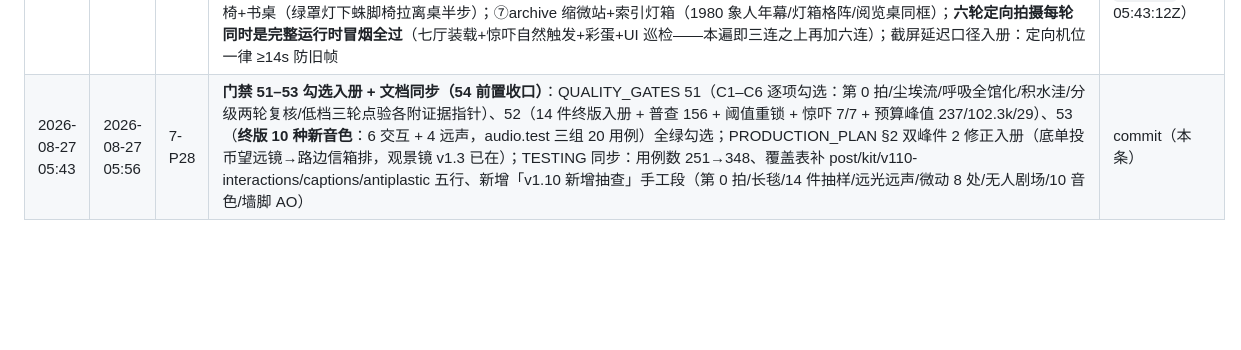
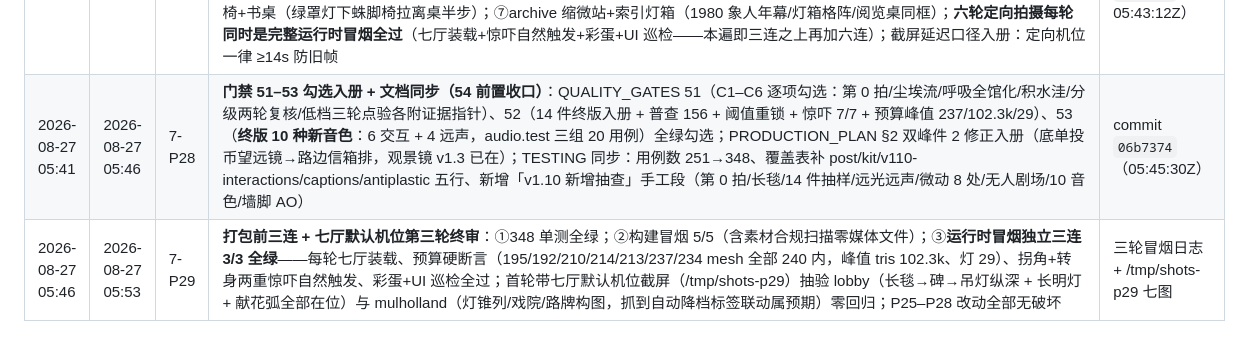
Before and after one commit to daleselaji-dev/DavidLinch-Archive, a Markdown page: WORKLOG.md, the part around the change. Drawn GitHub-style; blank space fills up the shorter version.

Commit message:
v1.10 P29（打包前三连）：348 单测 + 构建冒烟 + 运行时冒烟独立三连 3/3 全绿，两重惊吓自然触发保持，七厅第三轮终审零回归
Co-authored-by: DDDonut <daleselaji-dev@users.noreply.github.com>

```diff
--- a/WORKLOG.md
+++ b/WORKLOG.md
@@ -298,4 +298,5 @@
 | 2026-08-27 04:49 | 2026-08-27 04:55 | 6-P25 | **抛光第 25 遍：帮助面板键位同步审计（键位三入口防漂移门禁）**：键位有三个入口——`main.js` keydown 分发、HUD 底栏按钮快捷键标注、帮助面板行表——任何一处改动另两处漏更新即「文档漂移」；逐键对照普查：E/L/T/G/C/H/M/V/Q/F 十键 keydown↔底栏八钮全对上，**唯一缺口 = H 键自身未入帮助行表**（只在底栏按钮上标注，玩家关掉面板后无从再查「帮助怎么开」）→ 补「H — 操作指南（本页）」一行；captions.test 新增 P25 审计组 +3（三方提取器防静默失效 / keydown 每键都有帮助行含 Esc / 底栏标注键无死标注）→ **344 单测全绿**（341→344）；顺带点验：瀑布水雾/月虹/守望应答、studio 雨窗、mulholland 门楣灯带皆为既有完备件不再重复施工 | commit `f2a0de2`（04:55:11Z） |
 | 2026-08-27 04:55 | 2026-08-27 05:02 | 6-P26 | **抛光第 26 遍：混音纪律普查转门禁（250 发声点全量摸底）**：七厅 + 主循环全部 `sfx/sfxAt` 调用逐一提取（250 处）——音量分布摸底：**vol >1.05 离群 = 0**、满格裸调用 20 处全部是该满格的时刻（惊吓 scare/thud/swell、事件钟鸣 chime、贴脸 sip）、主总线 0.9 留 headroom、远声五族（doorfar/pipeknock/sirenfar/drawerfar/liftbell）全部 `sfxAt` 位置化且 ref 2.2–20 与距离叙事一致；audio.test 新增 P26 审计组 +4：①提取器防静默失效（≥240 发声点）②**音量天花板 1.0 零越界**（想更响只能靠音色包络自己挣，不许调用端推子救）③far 族必位置化 + ref ≥2（到处都是的远＝没有方位的近）④满格裸调用钉界 10–24（满音量是保留字防膨胀）→ **348 单测全绿**（344→348）；结论：混音纪律本就成立，现在钉进门禁防回退 | commit `98aa181`（05:02:00Z） |
 | 2026-08-27 05:02 | 2026-08-27 05:42 | 6-P27 | **抛光第 27 遍：本轮 14 件英雄增件近景终审（七厅逐件定向机位取证）**：每件新增资产各补一张近景成画（P22 是出生点全景、本遍是增件本身）——①lobby 绞盘特写三轮定档（首两轮撞天鹅绒触摸柱/画幅裁切，第三轮 (-11.4,0.3) 1.9m 机位：黄铜背板/绞鼓缠缆/木摇柄/棘轮爪/立缆沿柱全部可读）；②twinpeaks 信箱排四轮定档（**排障一发：swiftshader 合成器滞后**——瞬移即时生效但 capturePage 拿到的是旧合成帧，4.5s 延迟两轮全拍成瞬移前画面且机位日志自证坐标正确；延迟提到 14s + 南移避前景电线杆后成画：三箱高矮歪斜/中箱门敞/右箱红旗全读出）；③eraserhead 更衣柜排一拍成画（通风缝/03-05 号牌/虚掩中门/05 挂锁/打卡钟/汇流排同框）；④bluevelvet 穿衣镜（防尘布搭顶/暗玻/A 字腿/邻桌灯暖反光接住——拍中「帷幕在你背后合拢了一次」怪谈字幕）；⑤mulholland 呼叫铃（铃盖铃锤/按钮盒/LLAMADA 牌/粉笔正字，与观众席灯珠、台上蓝盒子、聚光尘埃锥同框成画）；⑥studio 转椅+书桌（绿罩灯下蛛脚椅拉离桌半步）；⑦archive 缩微站+索引灯箱（1980 象人年幕/灯箱格阵/阅览桌同框）；**六轮定向拍摄每轮同时是完整运行时冒烟全过**（七厅装载+惊吓自然触发+彩蛋+UI 巡检——本遍即三连之上再加六连）；截屏延迟口径入册：定向机位一律 ≥14s 防旧帧 | /tmp/shots-p27-final 七图 + 六轮冒烟日志（commit `212f40a`，05:43:12Z） |
-| 2026-08-27 05:43 | 2026-08-27 05:56 | 7-P28 | **门禁 51–53 勾选入册 + 文档同步（54 前置收口）**：QUALITY_GATES 51（C1–C6 逐项勾选：第 0 拍/尘埃流/呼吸全馆化/积水洼/分级两轮复核/低档三轮点验各附证据指针）、52（14 件终版入册 + 普查 156 + 阈值重锁 + 惊吓 7/7 + 预算峰值 237/102.3k/29）、53（**终版 10 种新音色**：6 交互 + 4 远声，audio.test 三组 20 用例）全绿勾选；PRODUCTION_PLAN §2 双峰件 2 修正入册（底单投币望远镜→路边信箱排，观景镜 v1.3 已在）；TESTING 同步：用例数 251→348、覆盖表补 post/kit/v110-interactions/captions/antiplastic 五行、新增「v1.10 新增抽查」手工段（第 0 拍/长毯/14 件抽样/远光远声/微动 8 处/无人剧场/10 音色/墙脚 AO） | commit（本条） |
+| 2026-08-27 05:41 | 2026-08-27 05:46 | 7-P28 | **门禁 51–53 勾选入册 + 文档同步（54 前置收口）**：QUALITY_GATES 51（C1–C6 逐项勾选：第 0 拍/尘埃流/呼吸全馆化/积水洼/分级两轮复核/低档三轮点验各附证据指针）、52（14 件终版入册 + 普查 156 + 阈值重锁 + 惊吓 7/7 + 预算峰值 237/102.3k/29）、53（**终版 10 种新音色**：6 交互 + 4 远声，audio.test 三组 20 用例）全绿勾选；PRODUCTION_PLAN §2 双峰件 2 修正入册（底单投币望远镜→路边信箱排，观景镜 v1.3 已在）；TESTING 同步：用例数 251→348、覆盖表补 post/kit/v110-interactions/captions/antiplastic 五行、新增「v1.10 新增抽查」手工段（第 0 拍/长毯/14 件抽样/远光远声/微动 8 处/无人剧场/10 音色/墙脚 AO） | commit `06b7374`（05:45:30Z） |
+| 2026-08-27 05:46 | 2026-08-27 05:53 | 7-P29 | **打包前三连 + 七厅默认机位第三轮终审**：①348 单测全绿；②构建冒烟 5/5（含素材合规扫描零媒体文件）；③**运行时冒烟独立三连 3/3 全绿**——每轮七厅装载、预算硬断言（195/192/210/214/213/237/234 mesh 全部 240 内，峰值 tris 102.3k、灯 29）、拐角+转身两重惊吓自然触发、彩蛋+UI 巡检全过；首轮带七厅默认机位截屏（/tmp/shots-p29）抽验 lobby（长毯→碑→吊灯纵深 + 长明灯 + 献花弧全部在位）与 mulholland（灯锥列/戏院/路牌构图，抓到自动降档标签联动属预期）零回归；P25–P28 改动全部无破坏 | 三轮冒烟日志 + /tmp/shots-p29 七图 |
```
